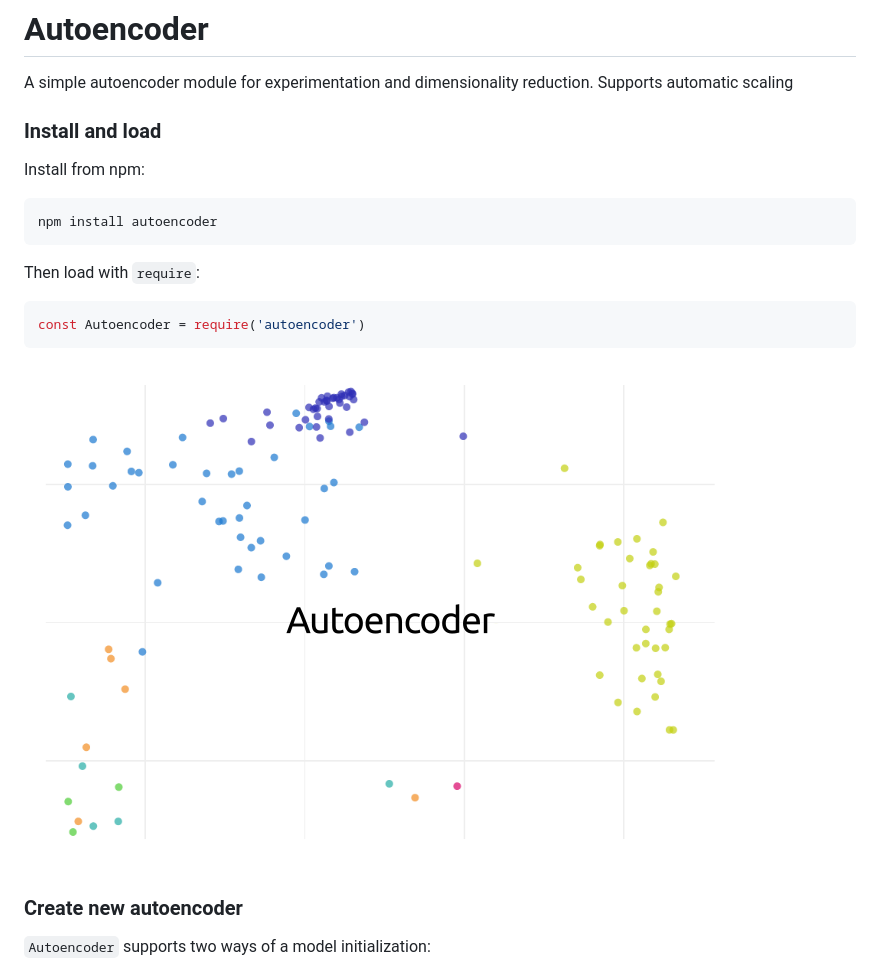
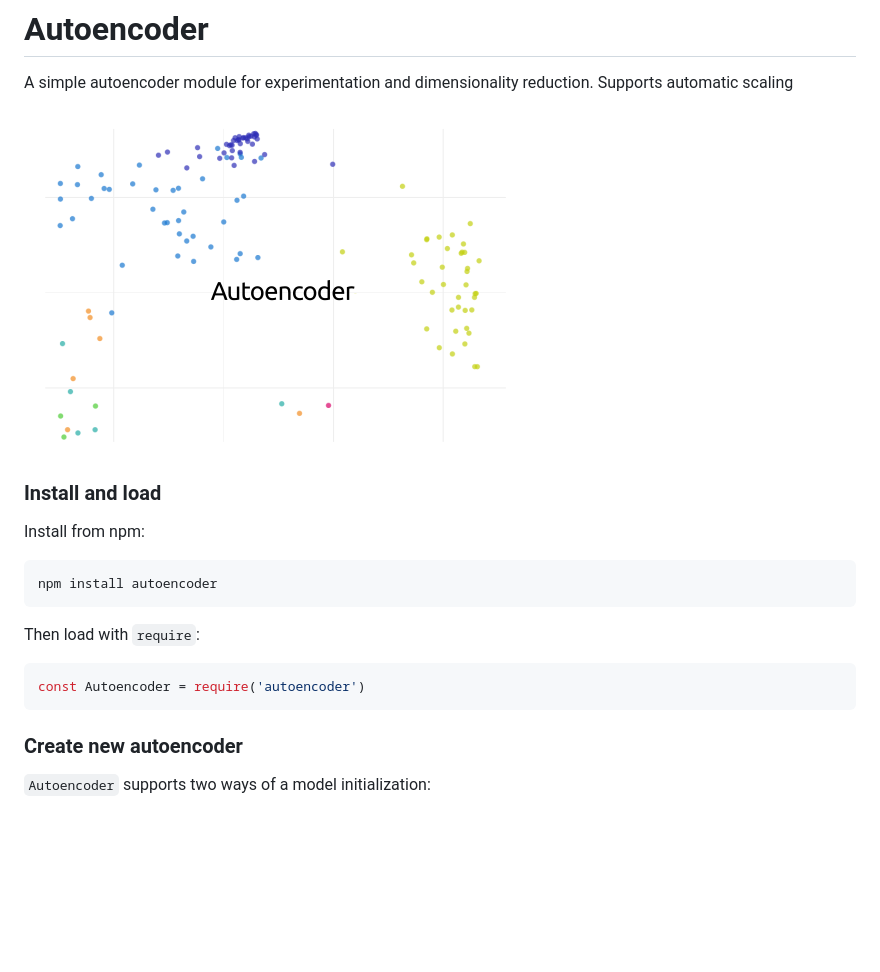
Before and after one commit to zemlyansky/autoencoder, a Markdown page: README.md, the part around the change. Rendered like a GitHub page; pictures changed too: assets/autoencoder.png; blank space fills up the shorter version.

Commit message:
Fix img position

````diff
--- a/README.md
+++ b/README.md
@@ -1,5 +1,7 @@
 # Autoencoder
 A simple autoencoder module for experimentation and dimensionality reduction. Supports automatic scaling
+
+![Autoencoder](./assets/autoencoder.png)
 
 ### Install and load
 Install from npm:
@@ -11,8 +13,6 @@ Then load with `require`:
 ```javascript
 const Autoencoder = require('autoencoder')
 ```
-
-![Autoencoder](./assets/autoencoder.png)
 
 ### Create new autoencoder
 `Autoencoder` supports two ways of a model initialization:
````
